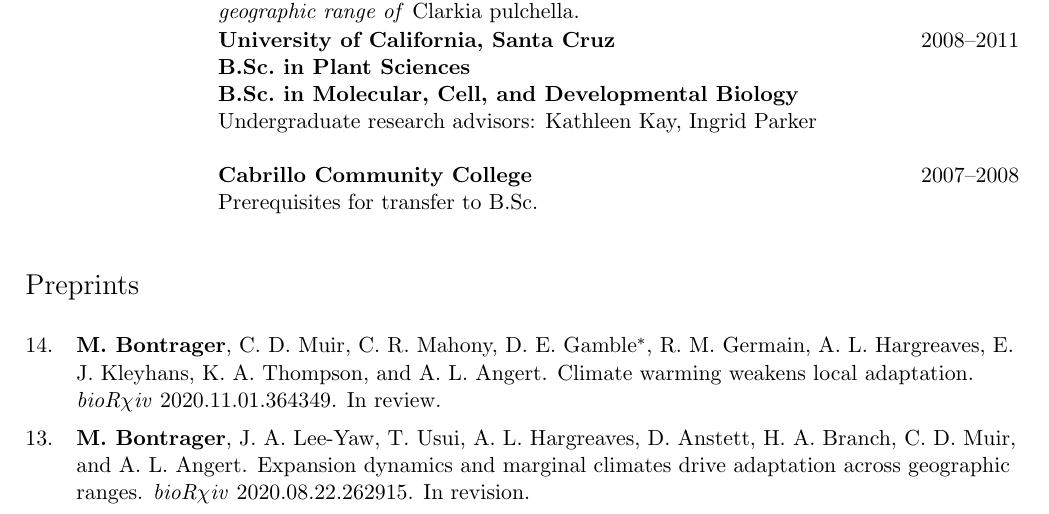
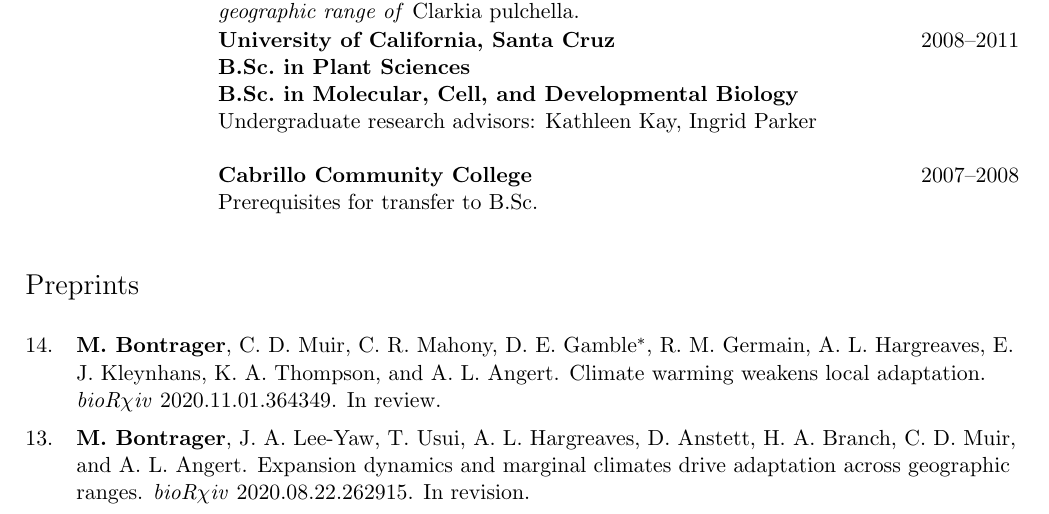
Before and after one commit to meganbontrager/CV, a LaTeX CV (Bontrager_CV.tex): part of page 1 of 5, cut so that both start at the same text. Compiled offline with pdfLaTeX.

Commit message:
fixing spelling error

```diff
--- a/Bontrager_CV.tex
+++ b/Bontrager_CV.tex
@@ -149,7 +149,7 @@
 
 \def\arraystretch{1.4}
 \noindent \begin{tabular}{@{} p{0.5cm} >{\raggedright\arraybackslash}p{16.7cm}}
-14. & \textbf{M. Bontrager}, C. D. Muir, C. R. Mahony, D. E. Gamble$^{*}$, R. M. Germain, A. L. Hargreaves, E. J. Kleyhans, K. A. Thompson, and A. L. Angert. Climate warming weakens local adaptation. \textit{bioR$\chi$iv} 2020.11.01.364349. In review. \\
+14. & \textbf{M. Bontrager}, C. D. Muir, C. R. Mahony, D. E. Gamble$^{*}$, R. M. Germain, A. L. Hargreaves, E. J. Kleynhans, K. A. Thompson, and A. L. Angert. Climate warming weakens local adaptation. \textit{bioR$\chi$iv} 2020.11.01.364349. In review. \\
 13. & \textbf{M. Bontrager}, J. A. Lee-Yaw, T. Usui, A. L. Hargreaves, D. Anstett, H. A. Branch, C. D. Muir, and A. L. Angert. Expansion dynamics and marginal climates drive adaptation across geographic ranges. \textit{bioR$\chi$iv} 2020.08.22.262915. In revision. \\
  \end{tabular}
 
```
Also changed, not shown: Bontrager_CV.pdf.
